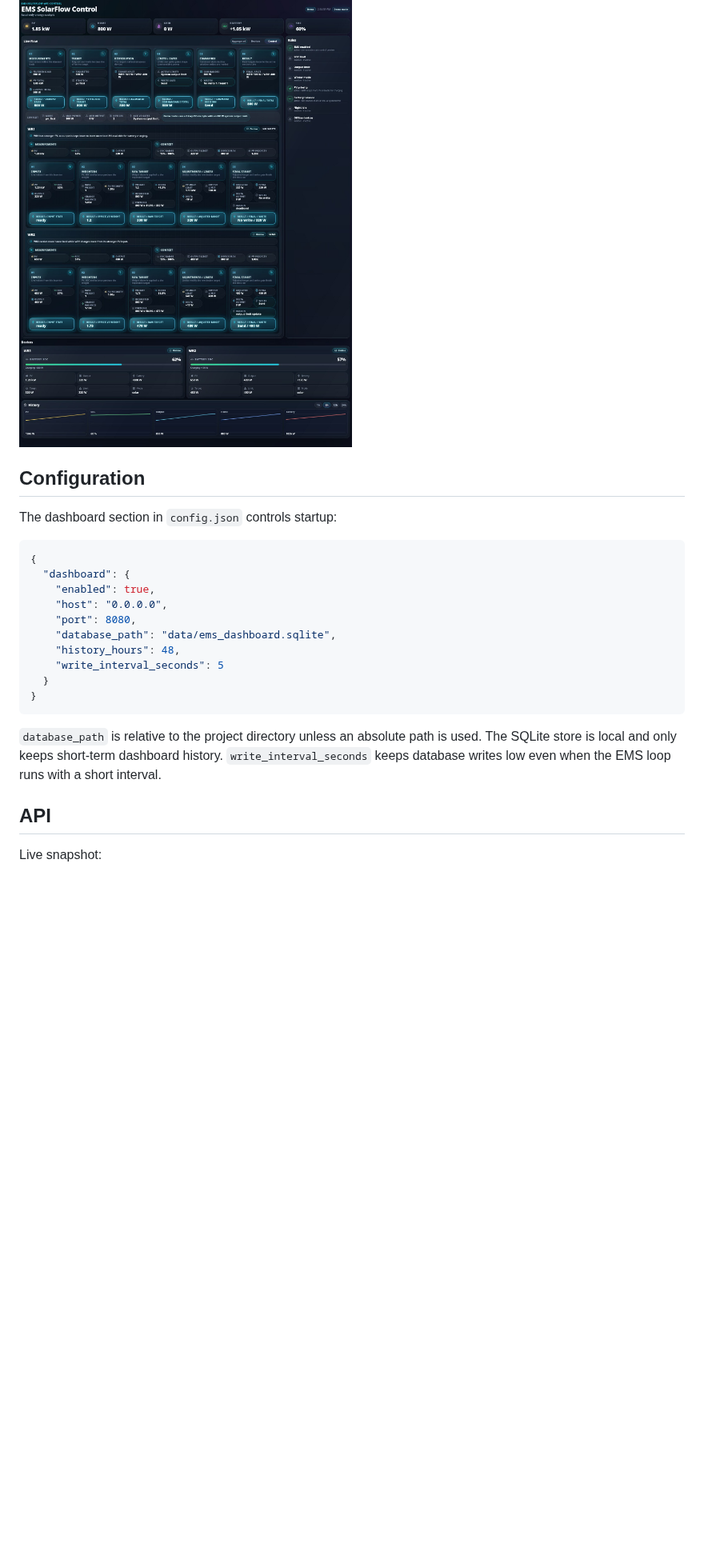
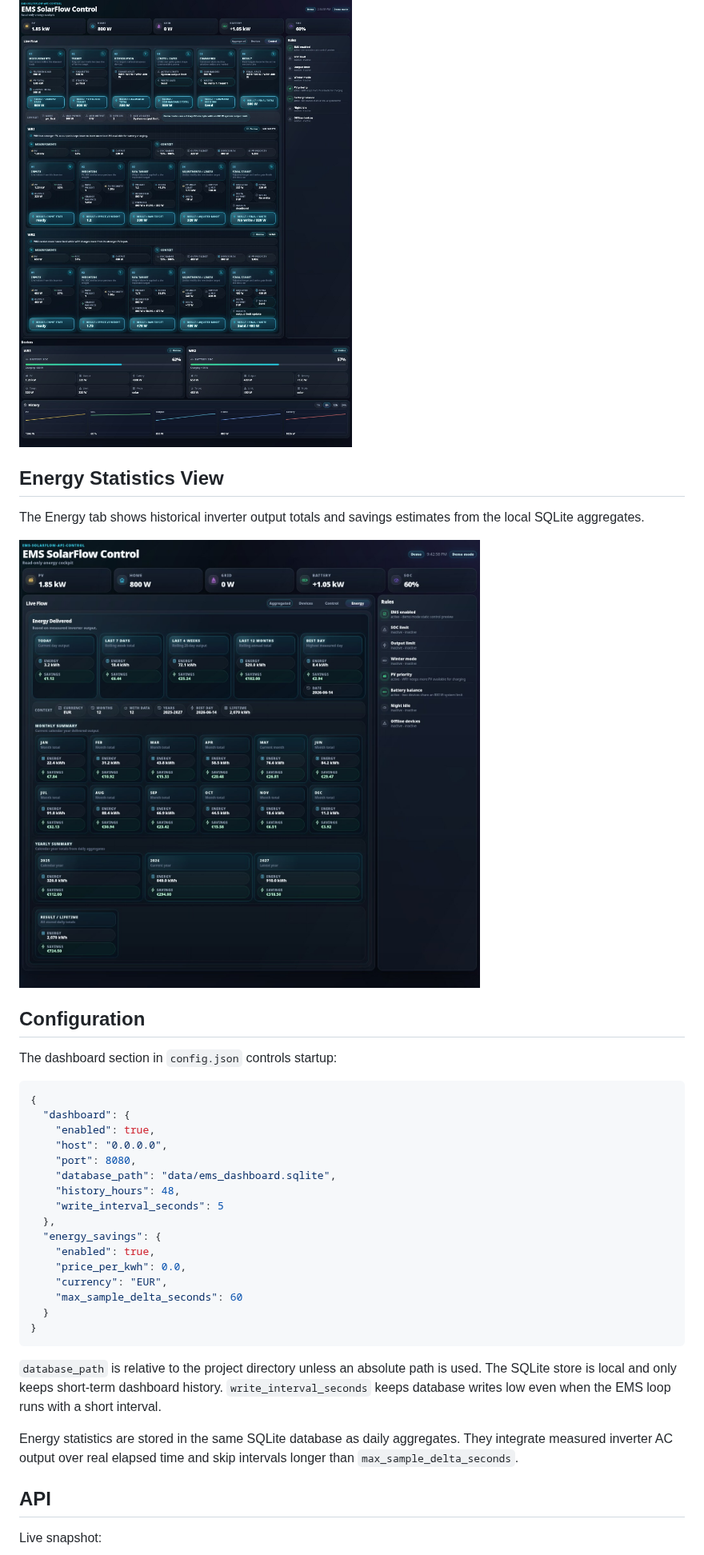
Before and after one commit to basecubedev/ems-solarflow-api-control, a Markdown page: docs/dashboard.md, the part around one of its changes. Shown at 80% size. Drawn GitHub-style; pictures changed too: docs/assets/preview-energy.jpg (added); blank space fills up the shorter version.

````diff
--- a/docs/dashboard.md
+++ b/docs/dashboard.md
@@ -16,6 +16,13 @@ handoff, so the control decision can be followed step by step.
 
 ![Control Explain demo screenshot](assets/control-explain-demo.jpg)
 
+## Energy Statistics View
+
+The Energy tab shows historical inverter output totals and savings estimates
+from the local SQLite aggregates.
+
+![Energy statistics demo screenshot](assets/preview-energy.jpg)
+
 ## Configuration
 
 The dashboard section in `config.json` controls startup:
@@ -29,6 +36,12 @@ The dashboard section in `config.json` controls startup:
     "database_path": "data/ems_dashboard.sqlite",
     "history_hours": 48,
     "write_interval_seconds": 5
+  },
+  "energy_savings": {
+    "enabled": true,
+    "price_per_kwh": 0.0,
+    "currency": "EUR",
+    "max_sample_delta_seconds": 60
   }
 }
 ```
@@ -38,6 +51,10 @@ used. The SQLite store is local and only keeps short-term dashboard history.
 `write_interval_seconds` keeps database writes low even when the EMS loop runs
 with a short interval.
 
+Energy statistics are stored in the same SQLite database as daily aggregates.
+They integrate measured inverter AC output over real elapsed time and skip
+intervals longer than `max_sample_delta_seconds`.
+
 ## API
 
 Live snapshot:
````
Also changed, not shown: other parts of docs/dashboard.md (+9 -0 lines), README.md (+10 -2 lines), docs/configuration.md (+14 -0 lines), 11 other files.
